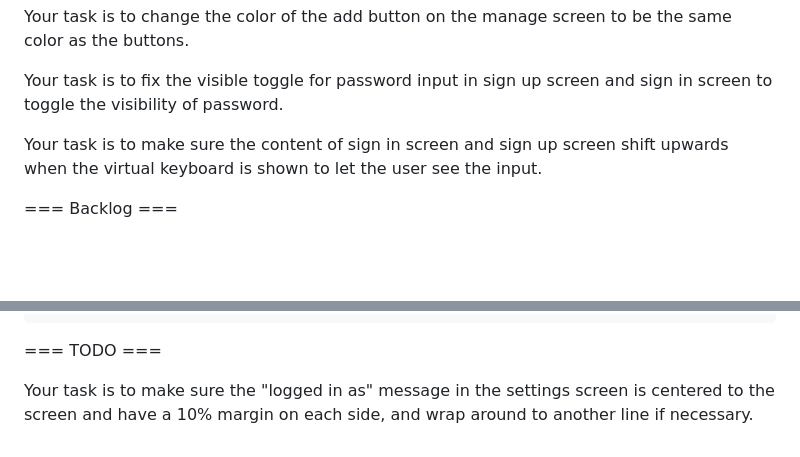
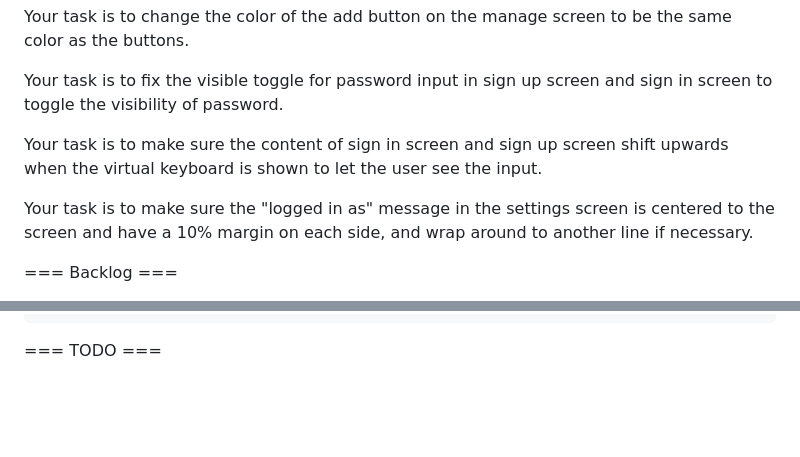
Before and after one commit to tianhaoz95/time_since, a Markdown page: NOTE.md, 2 parts joined by grey strips. GitHub-like rendering; blank space fills up the shorter version.

Commit message:
feat(settings): center "logged in as" message with 10% margins and word wrap

````diff
--- a/NOTE.md
+++ b/NOTE.md
@@ -74,6 +74,8 @@ Your task is to fix the visible toggle for password input in sign up screen and
 
 Your task is to make sure the content of sign in screen and sign up screen shift upwards when the virtual keyboard is shown to let the user see the input.
 
+Your task is to make sure the "logged in as" message in the settings screen is centered to the screen and have a 10% margin on each side, and wrap around to another line if necessary.
+
 === Backlog ===
 
 Your task is to use in_app_purchase package (https://pub.dev/packages/in_app_purchase#upgrading-or-downgrading-an-existing-in-app-subscription) to bring up in app purchase when the user tap on subscribe button on the upgrade screen. Here is an example code for using the package:
@@ -89,5 +91,3 @@ InAppPurchase.instance
 ```
 
 === TODO ===
-
-Your task is to make sure the "logged in as" message in the settings screen is centered to the screen and have a 10% margin on each side, and wrap around to another line if necessary.
````
